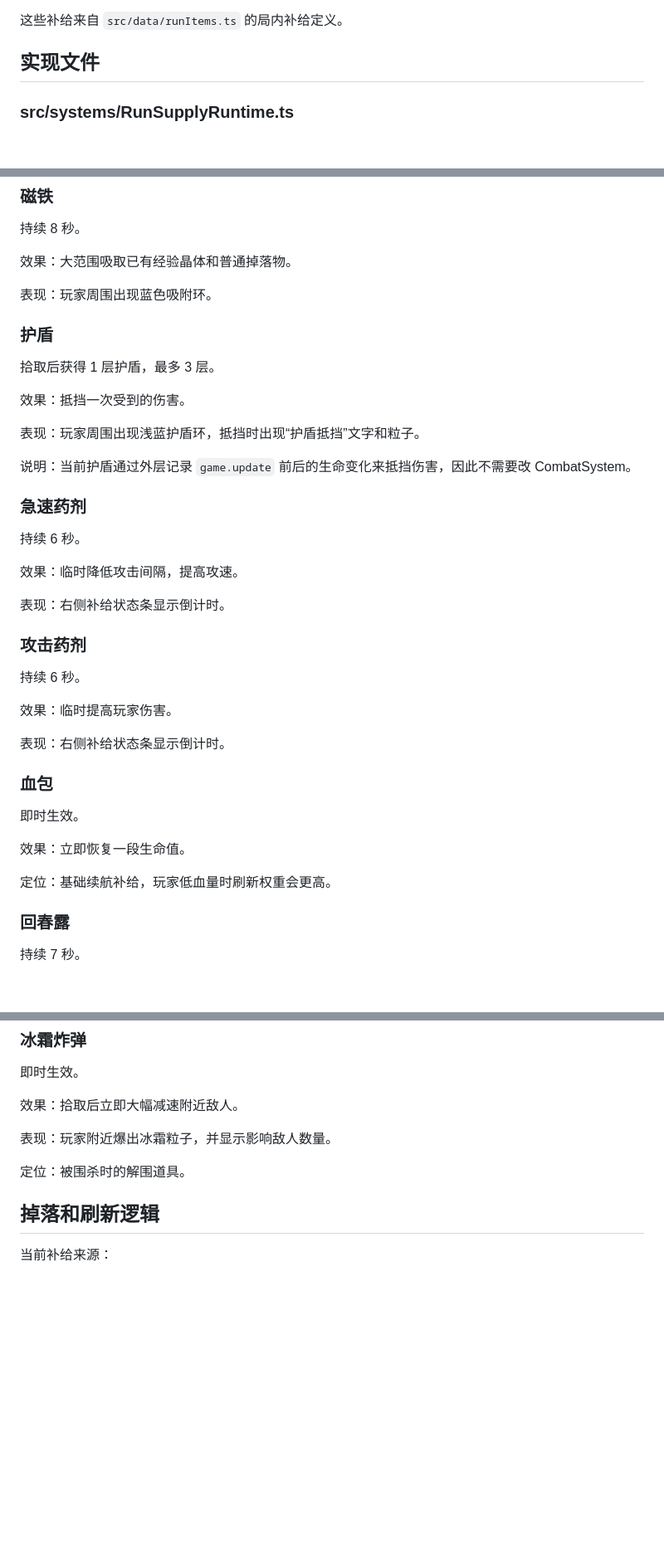
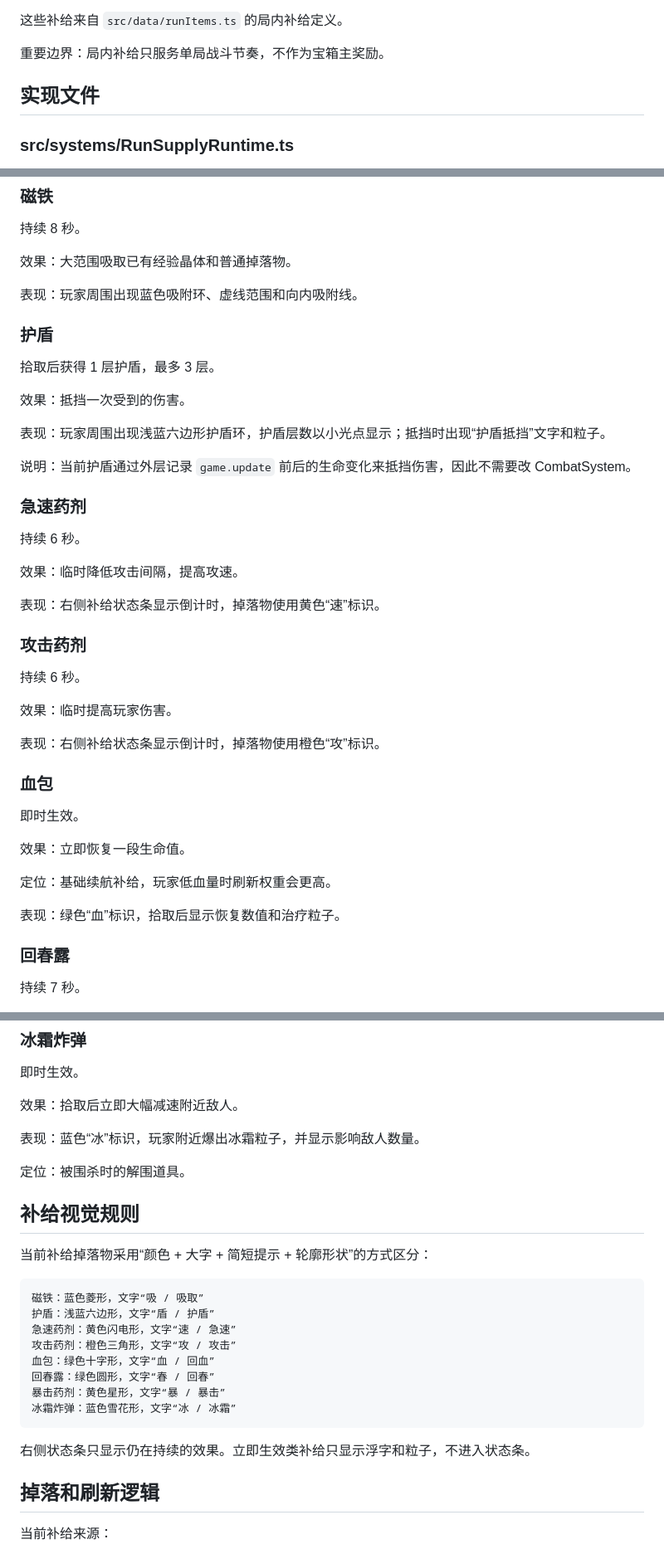
Before and after one commit to 666hanrui/game, a Markdown page: docs/RUN_SUPPLY_RUNTIME.md, 3 parts joined by grey strips. Shown at 83% size. Rendered like a GitHub page; blank space fills up the shorter version.

Commit message:
补充局内补给说明

````diff
--- a/docs/RUN_SUPPLY_RUNTIME.md
+++ b/docs/RUN_SUPPLY_RUNTIME.md
@@ -16,6 +16,8 @@
 - 冰霜炸弹
 
 这些补给来自 `src/data/runItems.ts` 的局内补给定义。
+
+重要边界：局内补给只服务单局战斗节奏，不作为宝箱主奖励。
 
 ## 实现文件
 
@@ -64,7 +66,7 @@ runSupply.render(ctx)
 
 效果：大范围吸取已有经验晶体和普通掉落物。
 
-表现：玩家周围出现蓝色吸附环。
+表现：玩家周围出现蓝色吸附环、虚线范围和向内吸附线。
 
 ### 护盾
 
@@ -72,7 +74,7 @@ runSupply.render(ctx)
 
 效果：抵挡一次受到的伤害。
 
-表现：玩家周围出现浅蓝护盾环，抵挡时出现“护盾抵挡”文字和粒子。
+表现：玩家周围出现浅蓝六边形护盾环，护盾层数以小光点显示；抵挡时出现“护盾抵挡”文字和粒子。
 
 说明：当前护盾通过外层记录 `game.update` 前后的生命变化来抵挡伤害，因此不需要改 CombatSystem。
 
@@ -82,7 +84,7 @@ runSupply.render(ctx)
 
 效果：临时降低攻击间隔，提高攻速。
 
-表现：右侧补给状态条显示倒计时。
+表现：右侧补给状态条显示倒计时，掉落物使用黄色“速”标识。
 
 ### 攻击药剂
 
@@ -90,7 +92,7 @@ runSupply.render(ctx)
 
 效果：临时提高玩家伤害。
 
-表现：右侧补给状态条显示倒计时。
+表现：右侧补给状态条显示倒计时，掉落物使用橙色“攻”标识。
 
 ### 血包
 
@@ -99,6 +101,8 @@ runSupply.render(ctx)
 效果：立即恢复一段生命值。
 
 定位：基础续航补给，玩家低血量时刷新权重会更高。
+
+表现：绿色“血”标识，拾取后显示恢复数值和治疗粒子。
 
 ### 回春露
 
@@ -122,9 +126,26 @@ runSupply.render(ctx)
 
 效果：拾取后立即大幅减速附近敌人。
 
-表现：玩家附近爆出冰霜粒子，并显示影响敌人数量。
+表现：蓝色“冰”标识，玩家附近爆出冰霜粒子，并显示影响敌人数量。
 
 定位：被围杀时的解围道具。
+
+## 补给视觉规则
+
+当前补给掉落物采用“颜色 + 大字 + 简短提示 + 轮廓形状”的方式区分：
+
+```text
+磁铁：蓝色菱形，文字“吸 / 吸取”
+护盾：浅蓝六边形，文字“盾 / 护盾”
+急速药剂：黄色闪电形，文字“速 / 急速”
+攻击药剂：橙色三角形，文字“攻 / 攻击”
+血包：绿色十字形，文字“血 / 回血”
+回春露：绿色圆形，文字“春 / 回春”
+暴击药剂：黄色星形，文字“暴 / 暴击”
+冰霜炸弹：蓝色雪花形，文字“冰 / 冰霜”
+```
+
+右侧状态条只显示仍在持续的效果。立即生效类补给只显示浮字和粒子，不进入状态条。
 
 ## 掉落和刷新逻辑
 
````
